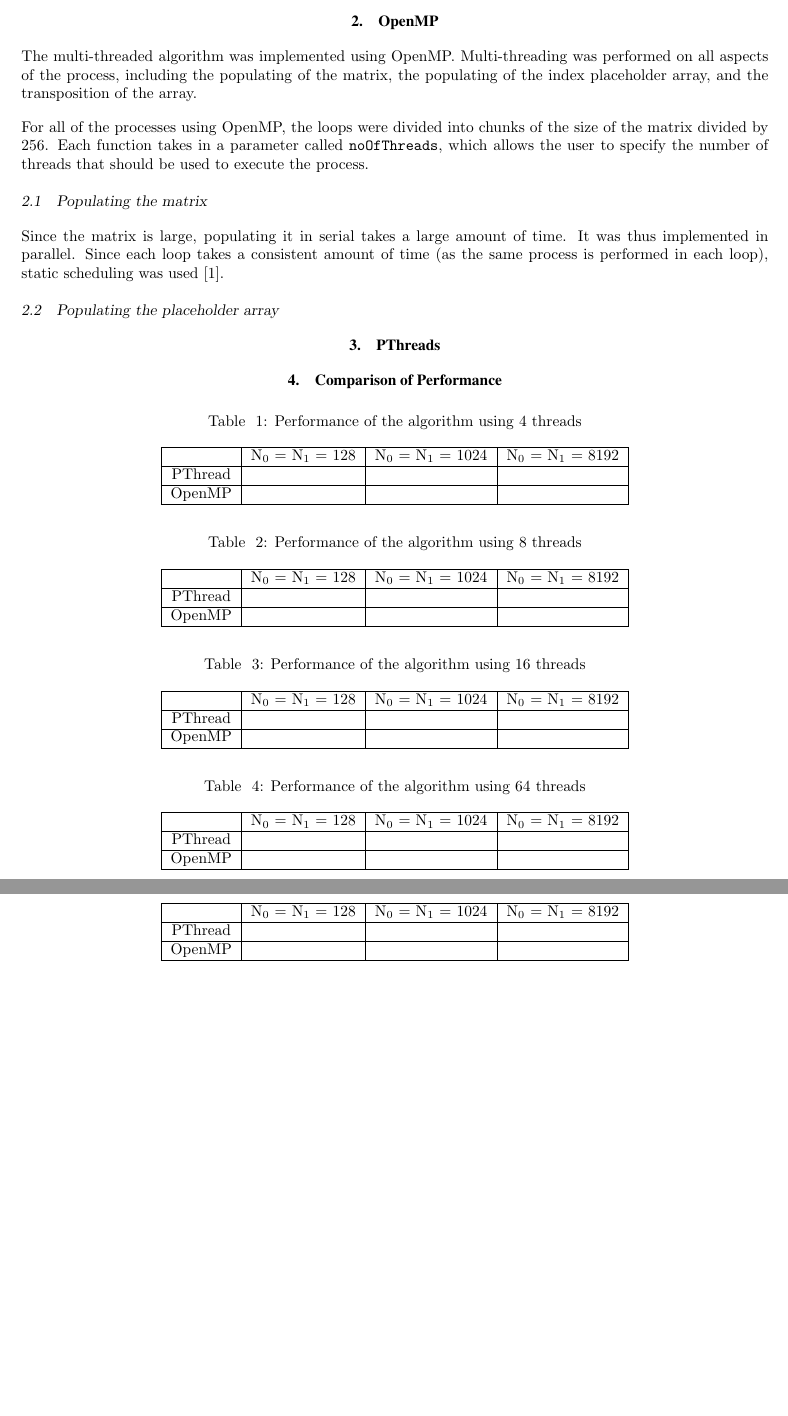
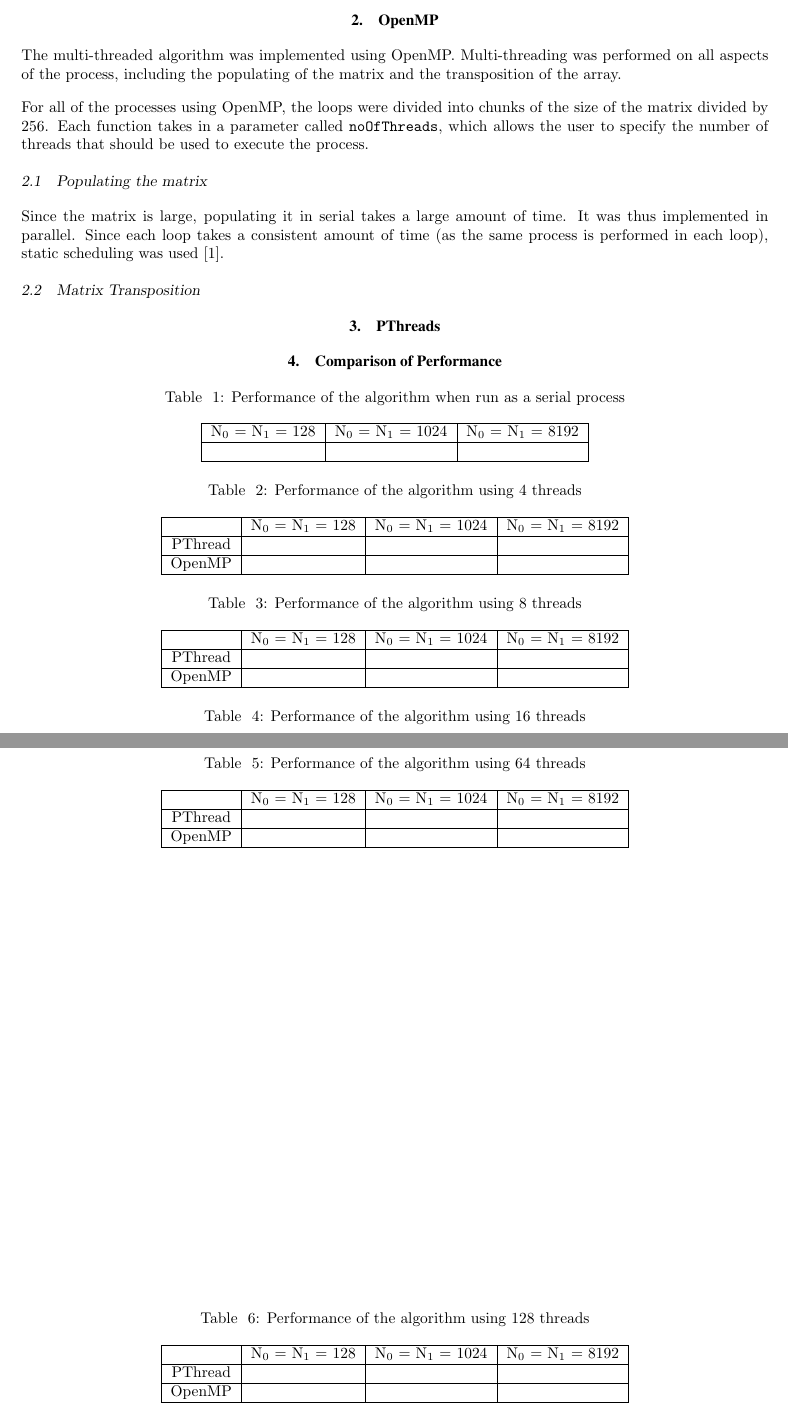
Before and after one commit to JaredP94/Parallel-Matrix-Transposition, a LaTeX document (Lab2 Report.tex): two parts of pages 2 and 3 of 4, joined at a grey line, cut so that both start at the same text, the shorter picture padded with empty space. Compiled offline with pdfLaTeX.

Commit message:
Added table for serial performance

```diff
--- a/Lab2 Report.tex
+++ b/Lab2 Report.tex
@@ -31,6 +31,7 @@
 \usepackage{ragged2e}
 \usepackage{algorithm}
 \usepackage{algorithmicx}
+\usepackage{multirow}
 \usepackage[noend]{algpseudocode}
 \usepackage{color} %red, green, blue, yellow, cyan, magenta, black, white
 \definecolor{mygreen}{RGB}{28,172,0} % color values Red, Green, Blue
@@ -135,21 +136,34 @@
 \end{equation}
 
 \section{OpenMP}
-The multi-threaded algorithm was implemented using OpenMP. Multi-threading was performed on all aspects of the process, including the populating of the matrix, the populating of the index placeholder array, and the transposition of the array.
+The multi-threaded algorithm was implemented using OpenMP. Multi-threading was performed on all aspects of the process, including the populating of the matrix and the transposition of the array.
 
 For all of the processes using OpenMP, the loops were divided into chunks of the size of the matrix divided by 256. Each function takes in a parameter called \texttt{noOfThreads}, which allows the user to specify the number of threads that should be used to execute the process.
 
 \subsection{Populating the matrix}
 Since the matrix is large, populating it in serial takes a large amount of time. It was thus implemented in parallel. Since each loop takes a consistent amount of time (as the same process is performed in each loop), static scheduling was used \cite{HPC}.
 
-\subsection{Populating the placeholder array}
+\subsection{Matrix Transposition}
+
 
 \section{PThreads}
 
 \section{Comparison of Performance}
 
 \begin{table}[h]
-		\centering
+	\centering
+	\caption{Performance of the algorithm when run as a serial process}
+	\begin{tabular}{|c|c|c|}
+	\hline
+	  N$_{0}$ = N$_{1}$ = 128 &  N$_{0}$ = N$_{1}$ = 1024 & N$_{0}$ = N$_{1}$ = 8192 \\
+		\hline
+		  &  &  \\
+		\hline
+	\end{tabular}
+\end{table}
+
+\begin{table}[h]
+\centering
 \caption{Performance of the algorithm using 4 threads}
 \begin{tabular}{|c|c|c|c|}
 	\hline
```
